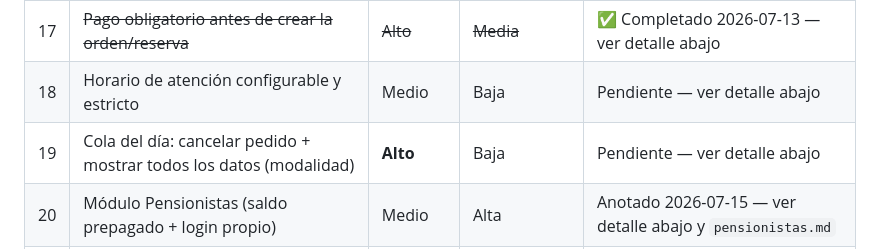
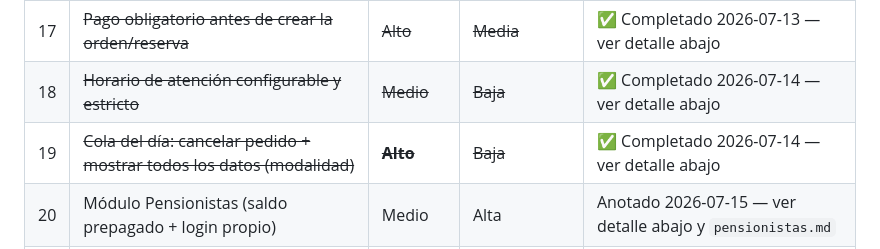
Before and after one commit to Tanatosby/restsaaspro, a Markdown page: vision_negocio.md, the part around the change. GitHub-like rendering.

Commit message:
docs(vision): marcar Gaps 18 y 19 como completados
Horario de atención configurable/estricto (Gap 18) y cancelar pedido +
mostrar modalidad en Cola del día (Gap 19) ya estaban implementados;
faltaba reflejarlo en la tabla de gaps.

Co-Authored-By: Claude Sonnet 5 <noreply@anthropic.com>

```diff
--- a/vision_negocio.md
+++ b/vision_negocio.md
@@ -324,8 +324,8 @@ En orden de impacto:
 | 15 | Métrica de visitas al menú por restaurante (dashboard admin) | Bajo (hoy) / Alto (a escala) | Media | Fase 2 — ver sección 15, "cuando inicie masivo" |
 | 16 | ~~Deep link real de Yape (requiere pasarela de pago afiliada)~~ | ~~Bajo~~ | ~~Alta~~ | ❌ Cerrado por diseño 2026-07-13 — inviable, complejidad no justificada; "Copiar número" es la solución definitiva |
 | 17 | ~~Pago obligatorio antes de crear la orden/reserva~~ | ~~Alto~~ | ~~Media~~ | ✅ Completado 2026-07-13 — ver detalle abajo |
-| 18 | Horario de atención configurable y estricto | Medio | Baja | Pendiente — ver detalle abajo |
-| 19 | Cola del día: cancelar pedido + mostrar todos los datos (modalidad) | **Alto** | Baja | Pendiente — ver detalle abajo |
+| 18 | ~~Horario de atención configurable y estricto~~ | ~~Medio~~ | ~~Baja~~ | ✅ Completado 2026-07-14 — ver detalle abajo |
+| 19 | ~~Cola del día: cancelar pedido + mostrar todos los datos (modalidad)~~ | ~~**Alto**~~ | ~~Baja~~ | ✅ Completado 2026-07-14 — ver detalle abajo |
 | 20 | Módulo Pensionistas (saldo prepagado + login propio) | Medio | Alta | Anotado 2026-07-15 — ver detalle abajo y `pensionistas.md` |
 | 21 | ~~Notificaciones push ampliadas (más allá de "hora de preparar")~~ | ~~**Alto**~~ | ~~Media~~ | ✅ Completado 2026-07-16 — push de orden/reserva nueva + recordatorio de menú cada 8h — ver detalle abajo |
 | 22 | Aceptación de Términos y Condiciones (consentimiento de datos + disclosure de IA) | Medio | Baja-Media | Anotado 2026-07-16 — ver detalle abajo |
```
